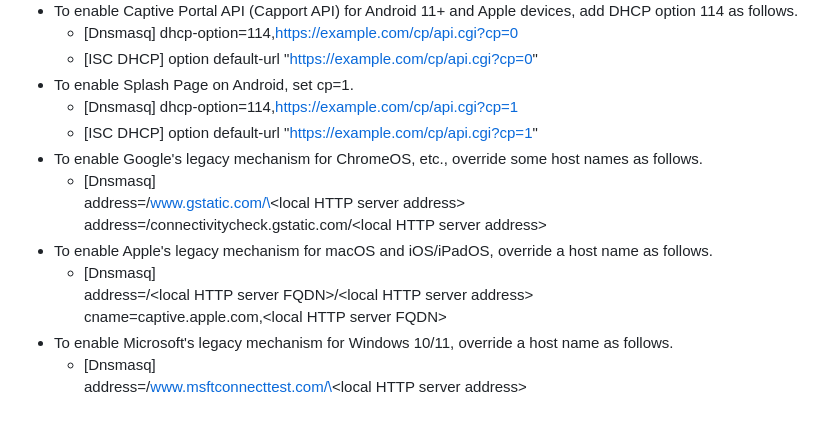
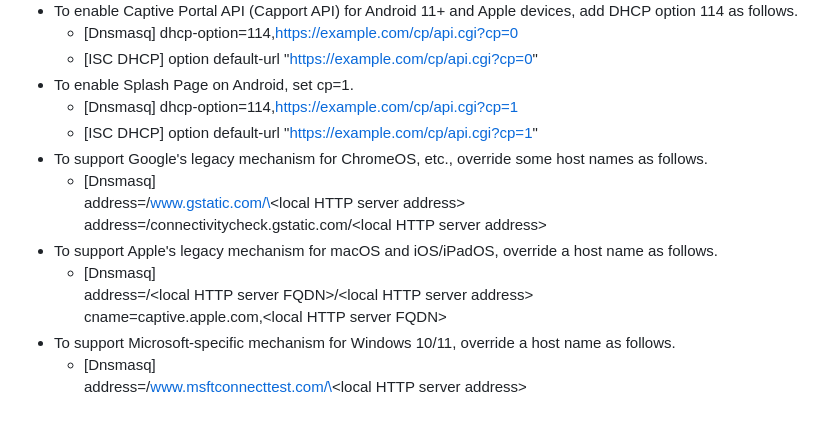
Before and after one commit to hgot07/VenueInfoHandler, a Markdown page: README.md, the part around the change. GitHub-like rendering.

```diff
--- a/README.md
+++ b/README.md
@@ -59,14 +59,14 @@ Please see also [Capport support status](OS-status.md).
 - To enable Splash Page on Android, set cp=1.
   - [Dnsmasq] dhcp-option=114,https://example.com/cp/api.cgi?cp=1
   - [ISC DHCP] option default-url "https://example.com/cp/api.cgi?cp=1"
-- To enable Google's legacy mechanism for ChromeOS, etc., override some host names as follows.
+- To support Google's legacy mechanism for ChromeOS, etc., override some host names as follows.
   - [Dnsmasq]
 address=/www.gstatic.com/\<local HTTP server address\>
 address=/connectivitycheck.gstatic.com/\<local HTTP server address\>
-- To enable Apple's legacy mechanism for macOS and iOS/iPadOS, override a host name as follows.
+- To support Apple's legacy mechanism for macOS and iOS/iPadOS, override a host name as follows.
   - [Dnsmasq]
 address=/\<local HTTP server FQDN\>/\<local HTTP server address\>
 cname=captive.apple.com,\<local HTTP server FQDN\>
-- To enable Microsoft's legacy mechanism for Windows 10/11, override a host name as follows.
+- To support Microsoft-specific mechanism for Windows 10/11, override a host name as follows.
   - [Dnsmasq]
 address=/www.msftconnecttest.com/\<local HTTP server address\>
```
